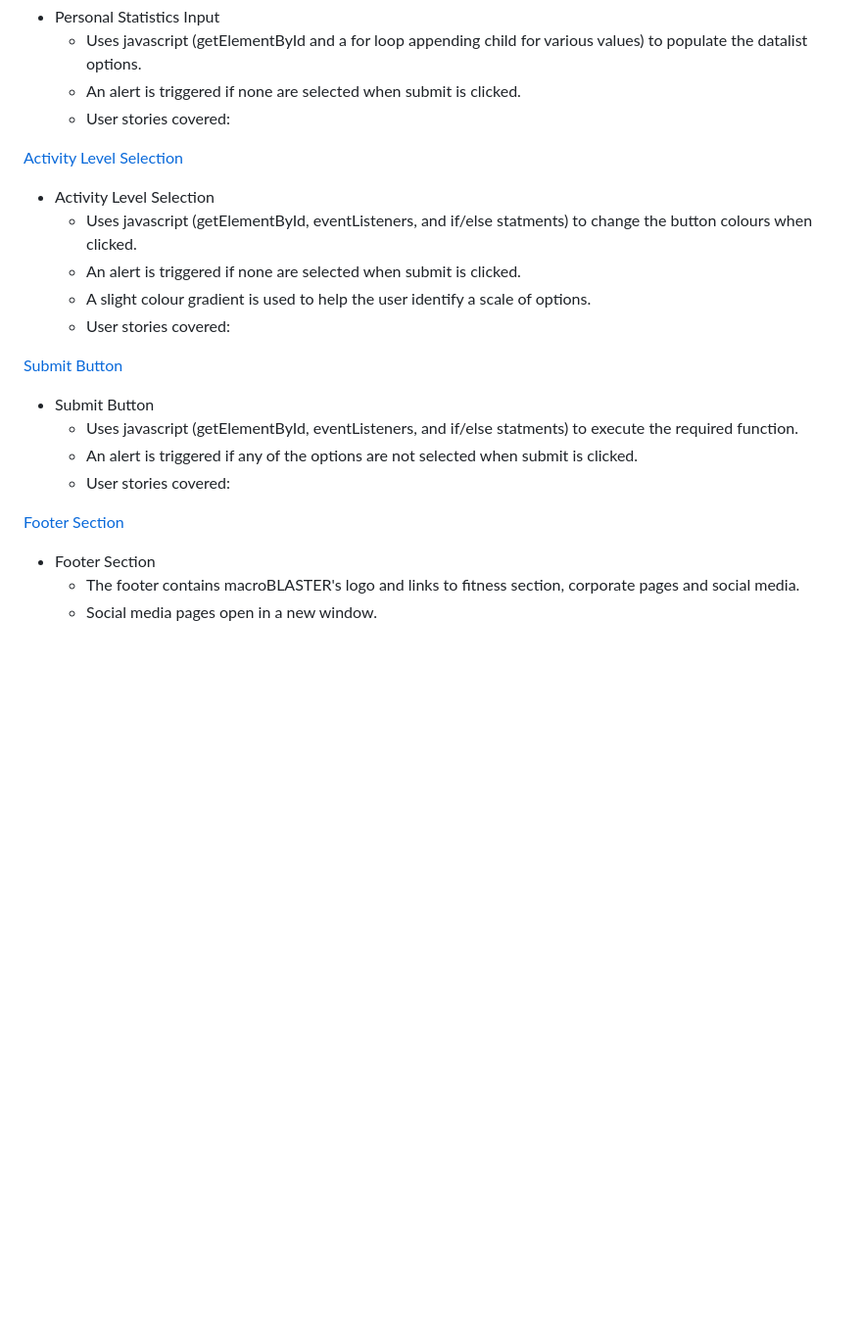
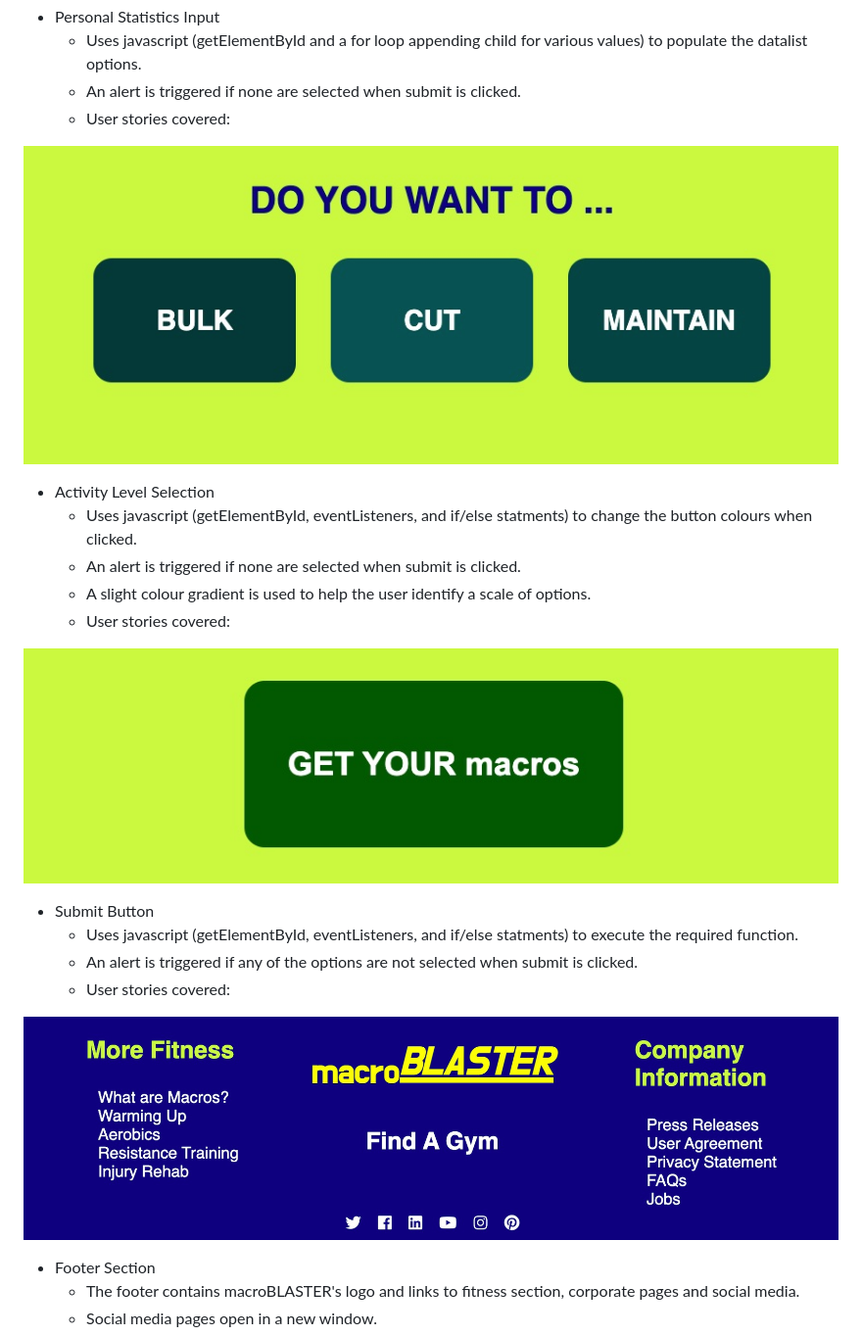
Before and after one commit to rchrdmess/MS2_macroBLASTER, a Markdown page: README.md, the part around the change printed below. Shown: that part at 98% size. GitHub-like rendering; blank space fills up the shorter version.

```diff
--- a/README.md
+++ b/README.md
@@ -299,7 +299,7 @@ The website consists of eleven distinct pages:
   - An alert is triggered if none are selected when submit is clicked.
   - User stories covered:
 
-[Activity Level Selection](docs/activity_level_selection.jpeg)
+![Activity Level Selection](docs/activity_level_selection.jpeg)
 
 - Activity Level Selection
   - Uses javascript (getElementById, eventListeners, and if/else statments) to change the button colours when clicked.
@@ -307,14 +307,14 @@ The website consists of eleven distinct pages:
   - A slight colour gradient is used to help the user identify a scale of options.
   - User stories covered:
 
-[Submit Button](docs/submit_button.jpeg)
+![Submit Button](docs/submit_button.jpeg)
 
 - Submit Button
   - Uses javascript (getElementById, eventListeners, and if/else statments) to execute the required function.
   - An alert is triggered if any of the options are not selected when submit is clicked.
   - User stories covered:
 
-[Footer Section](docs/footer_section.jpeg)
+![Footer Section](docs/footer_section.jpeg)
 
 - Footer Section
   - The footer contains macroBLASTER's logo and links to fitness section, corporate pages and social media.
```
Also changed, not shown: other parts of README.md (+5 -5 lines).
